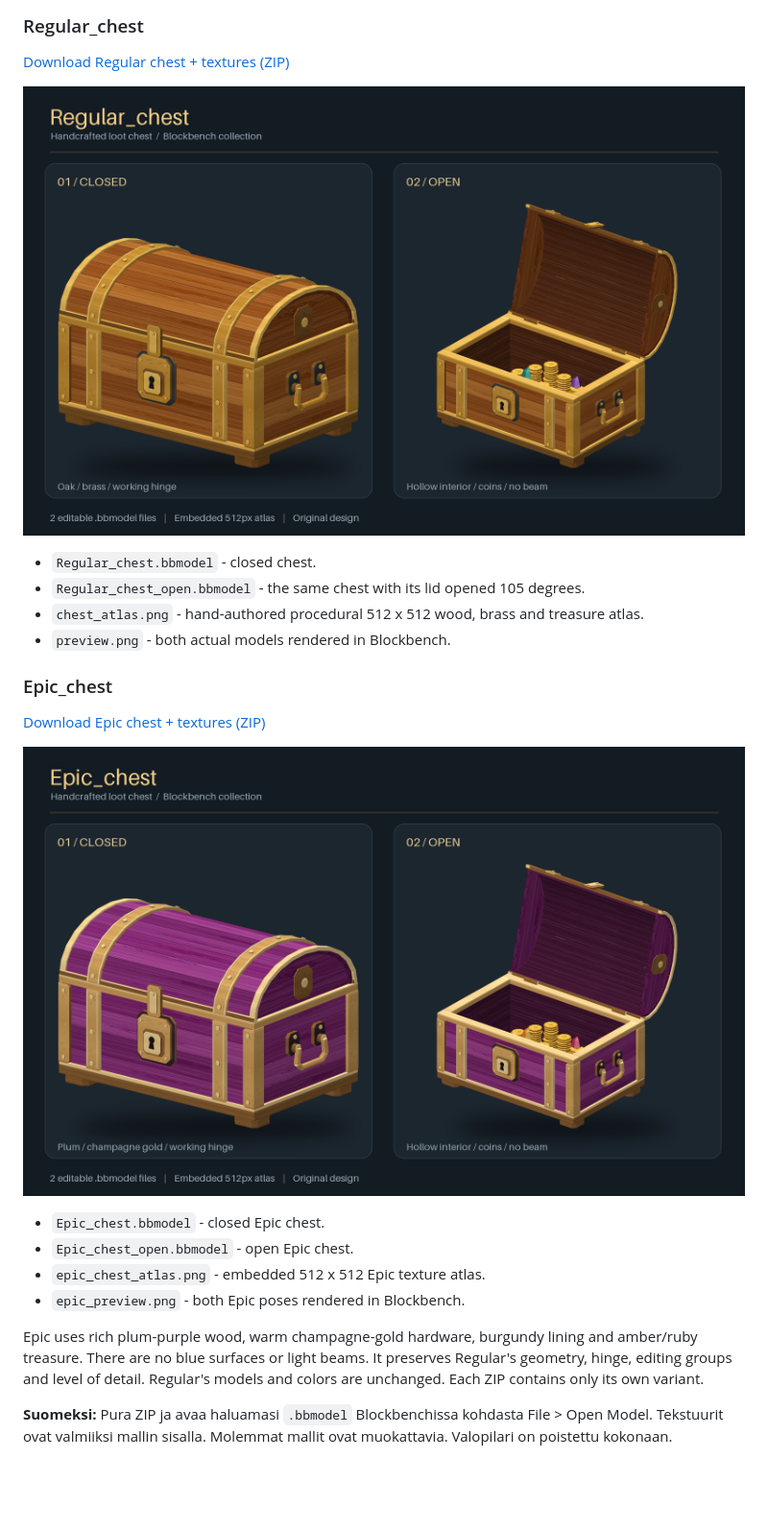
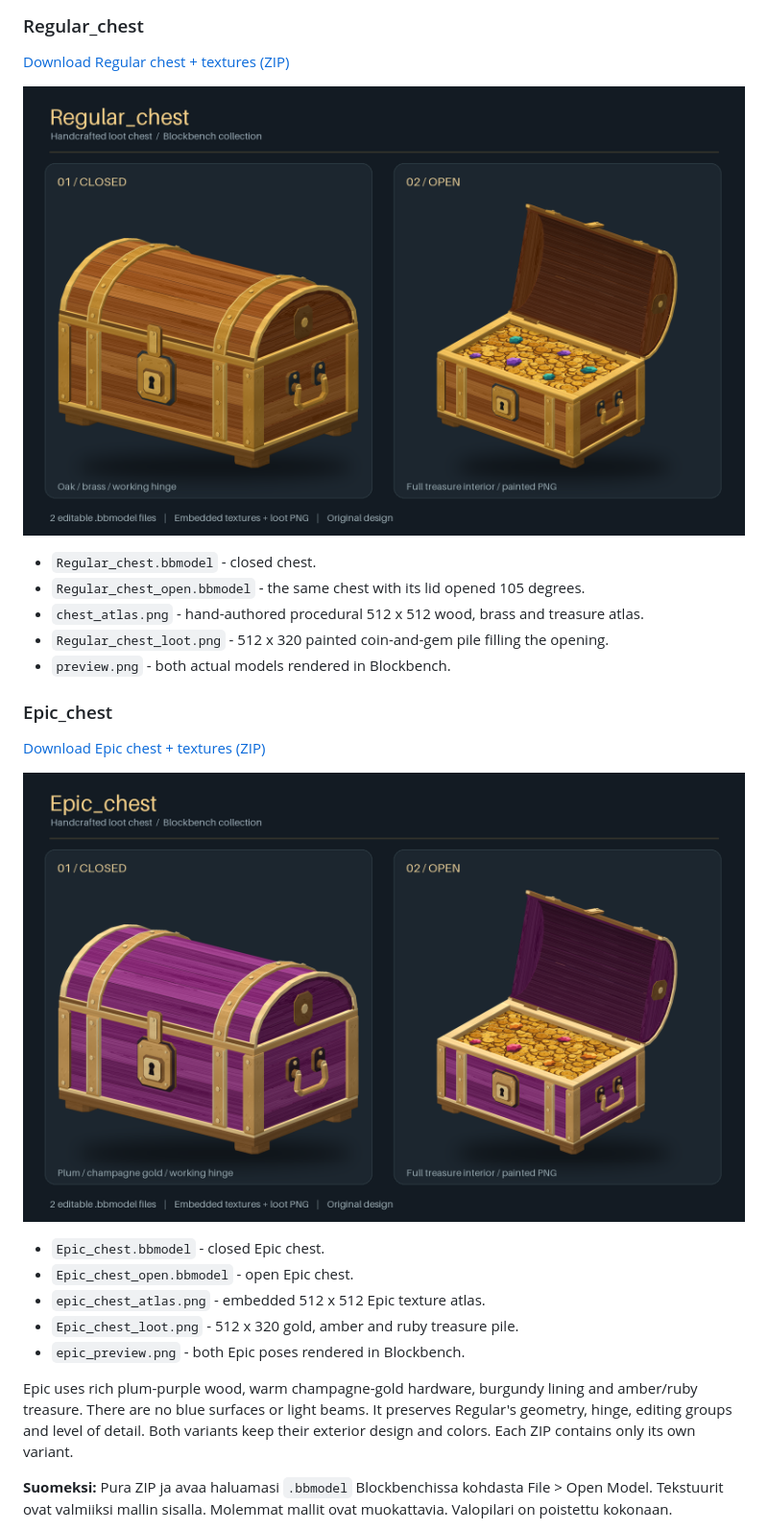
Before and after one commit to GogoAllukeijo/fortnite-chest-blockbench, a Markdown page: README.md, the part around one of its changes. Shown at 96% size. Drawn GitHub-style; pictures changed too: epic_preview.png, preview.png; blank space fills up the shorter version.

```diff
--- a/README.md
+++ b/README.md
@@ -14,6 +14,7 @@ Not an official Fortnite asset and not extracted from any game.
 - `Regular_chest.bbmodel` - closed chest.
 - `Regular_chest_open.bbmodel` - the same chest with its lid opened 105 degrees.
 - `chest_atlas.png` - hand-authored procedural 512 x 512 wood, brass and treasure atlas.
+- `Regular_chest_loot.png` - 512 x 320 painted coin-and-gem pile filling the opening.
 - `preview.png` - both actual models rendered in Blockbench.
 
 ### Epic_chest
@@ -25,12 +26,13 @@ Not an official Fortnite asset and not extracted from any game.
 - `Epic_chest.bbmodel` - closed Epic chest.
 - `Epic_chest_open.bbmodel` - open Epic chest.
 - `epic_chest_atlas.png` - embedded 512 x 512 Epic texture atlas.
+- `Epic_chest_loot.png` - 512 x 320 gold, amber and ruby treasure pile.
 - `epic_preview.png` - both Epic poses rendered in Blockbench.
 
 Epic uses rich plum-purple wood, warm champagne-gold hardware, burgundy lining
 and amber/ruby treasure. There are no blue surfaces or light beams.
 It preserves Regular's geometry, hinge, editing groups and level of detail.
-Regular's models and colors are unchanged. Each ZIP contains only its own variant.
+Both variants keep their exterior design and colors. Each ZIP contains only its own variant.
 
 **Suomeksi:** Pura ZIP ja avaa haluamasi `.bbmodel` Blockbenchissa kohdasta
 File > Open Model. Tekstuurit ovat valmiiksi mallin sisalla. Molemmat mallit
```
Also changed, not shown: other parts of README.md (+6 -2 lines), Epic_chest_loot.png (added), Regular_chest_loot.png (added), 8 other files.
